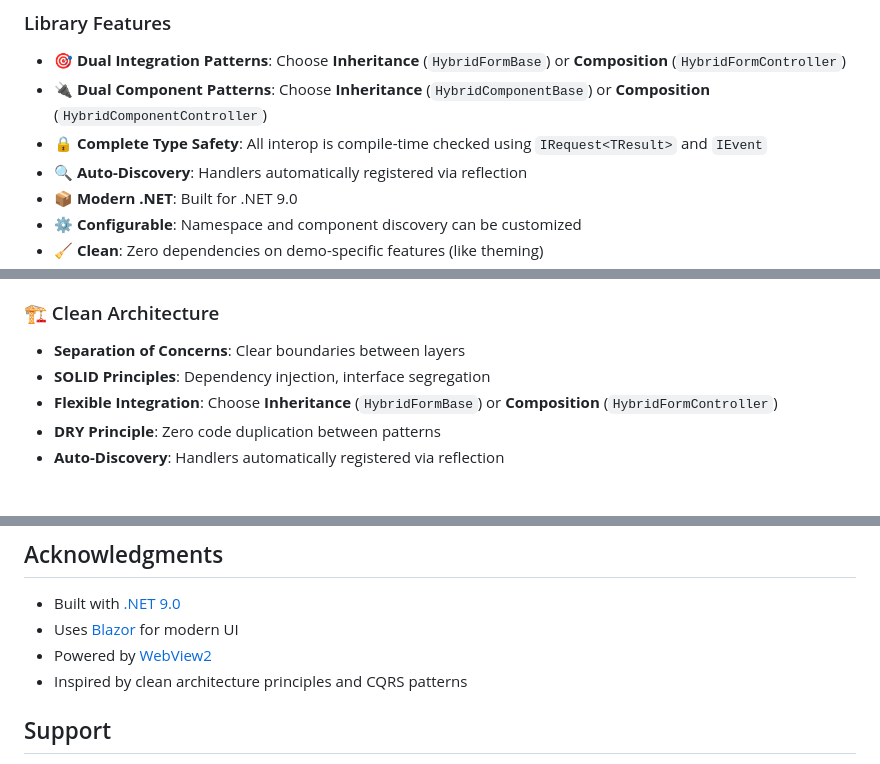
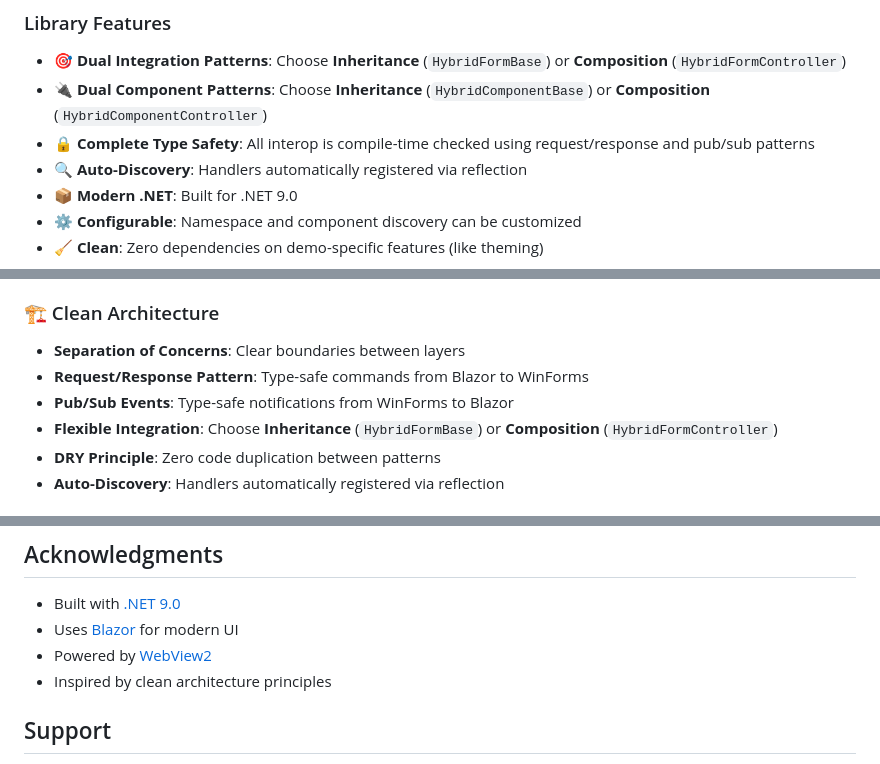
Before and after one commit to PerHammar/BlazorWinForms, a Markdown page: README.md, 3 parts joined by grey strips. Rendered like a GitHub page.

```diff
--- a/README.md
+++ b/README.md
@@ -54,7 +54,7 @@ This project demonstrates **BlazorWinForms.Sdk**, a reusable library for buildin
 
 - 🎯 **Dual Integration Patterns**: Choose **Inheritance** (`HybridFormBase`) or **Composition** (`HybridFormController`)
 - 🔌 **Dual Component Patterns**: Choose **Inheritance** (`HybridComponentBase`) or **Composition** (`HybridComponentController`)
-- 🔒 **Complete Type Safety**: All interop is compile-time checked using `IRequest<TResult>` and `IEvent`
+- 🔒 **Complete Type Safety**: All interop is compile-time checked using request/response and pub/sub patterns
 - 🔍 **Auto-Discovery**: Handlers automatically registered via reflection
 - 📦 **Modern .NET**: Built for .NET 9.0
 - ⚙️ **Configurable**: Namespace and component discovery can be customized
@@ -116,7 +116,8 @@ See the **WinFormsBlazor** demo project for complete examples including theming,
 
 ### 🏗️ Clean Architecture
 - **Separation of Concerns**: Clear boundaries between layers
-- **SOLID Principles**: Dependency injection, interface segregation
+- **Request/Response Pattern**: Type-safe commands from Blazor to WinForms
+- **Pub/Sub Events**: Type-safe notifications from WinForms to Blazor
 - **Flexible Integration**: Choose **Inheritance** (`HybridFormBase`) or **Composition** (`HybridFormController`)
 - **DRY Principle**: Zero code duplication between patterns
 - **Auto-Discovery**: Handlers automatically registered via reflection
@@ -1155,7 +1156,7 @@ This project is licensed under the MIT License - see the [LICENSE](LICENSE) file
 - Built with [.NET 9.0](https://dotnet.microsoft.com/)
 - Uses [Blazor](https://dotnet.microsoft.com/apps/aspnet/web-apps/blazor) for modern UI
 - Powered by [WebView2](https://developer.microsoft.com/microsoft-edge/webview2/)
-- Inspired by clean architecture principles and CQRS patterns
+- Inspired by clean architecture principles
 
 ## Support
 
```
